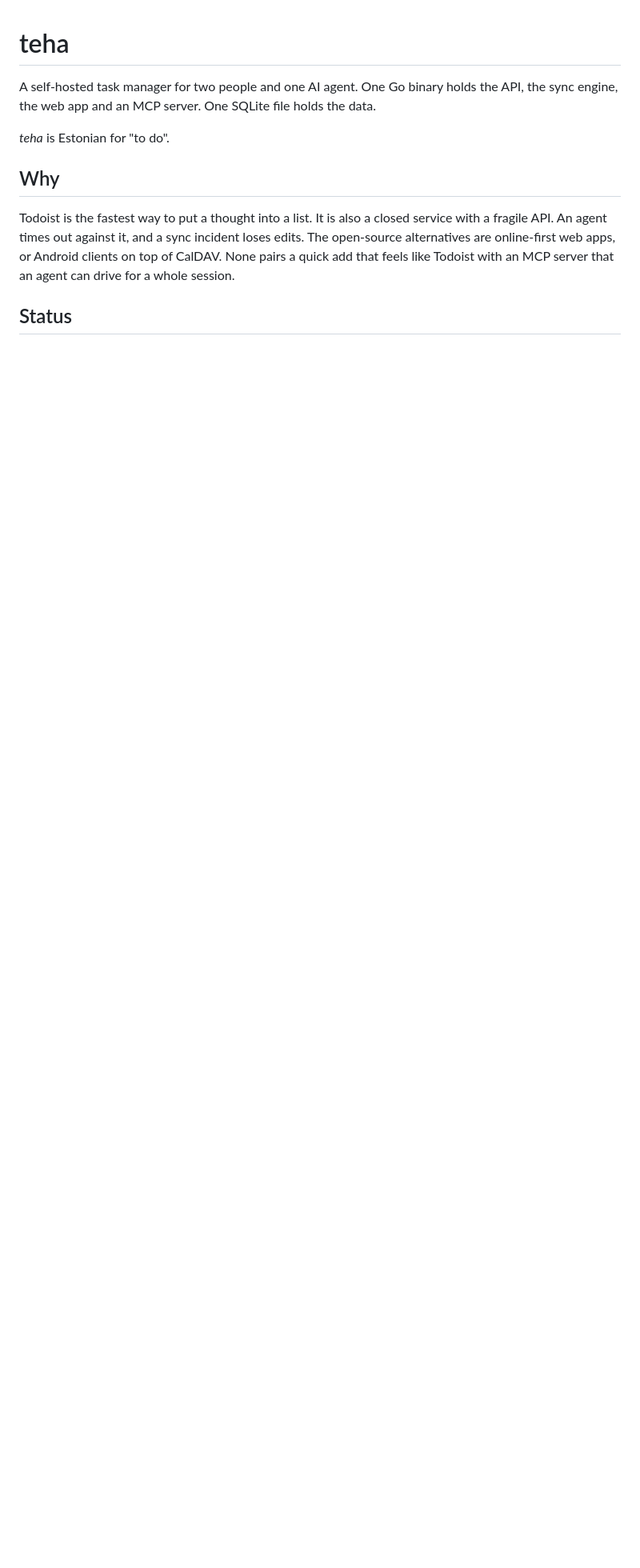
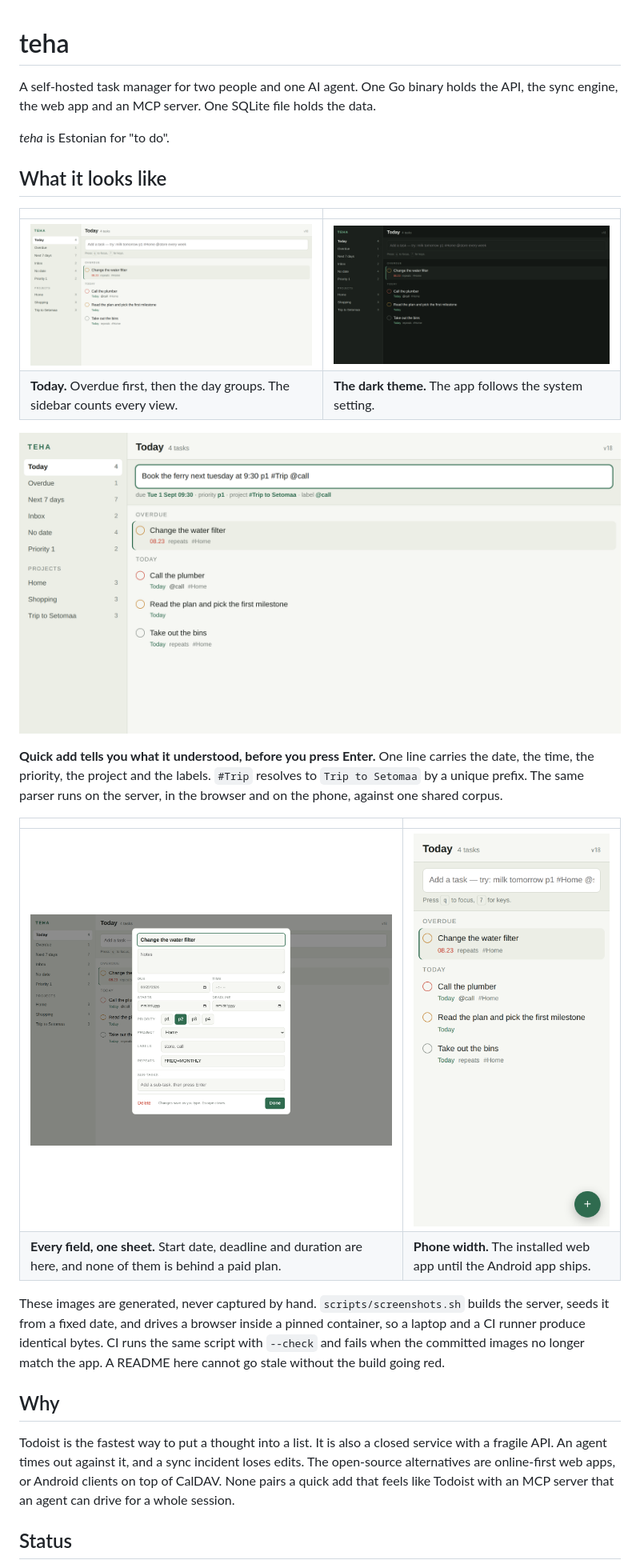
Before and after one commit to lightheaded/teha, a Markdown page: README.md, the part around the change. Shown at 80% size. Drawn GitHub-style; pictures changed too: docs/screenshots/detail.png (added), docs/screenshots/phone.png (added), docs/screenshots/quick-add.png (added); blank space fills up the shorter version.

```diff
--- a/README.md
+++ b/README.md
@@ -5,6 +5,31 @@ the API, the sync engine, the web app and an MCP server. One SQLite file holds
 the data.
 
 *teha* is Estonian for "to do".
+
+## What it looks like
+
+| | |
+|---|---|
+| ![The Today view](docs/screenshots/today-light.png) | ![The same view in the dark theme](docs/screenshots/today-dark.png) |
+| **Today.** Overdue first, then the day groups. The sidebar counts every view. | **The dark theme.** The app follows the system setting. |
+
+![Quick add, with the parse hint](docs/screenshots/quick-add.png)
+
+**Quick add tells you what it understood, before you press Enter.** One line
+carries the date, the time, the priority, the project and the labels. `#Trip`
+resolves to `Trip to Setomaa` by a unique prefix. The same parser runs on the
+server, in the browser and on the phone, against one shared corpus.
+
+| | |
+|---|---|
+| ![The task detail sheet](docs/screenshots/detail.png) | ![The app at phone width](docs/screenshots/phone.png) |
+| **Every field, one sheet.** Start date, deadline and duration are here, and none of them is behind a paid plan. | **Phone width.** The installed web app until the Android app ships. |
+
+These images are generated, never captured by hand. `scripts/screenshots.sh`
+builds the server, seeds it from a fixed date, and drives a browser inside a
+pinned container, so a laptop and a CI runner produce identical bytes. CI runs
+the same script with `--check` and fails when the committed images no longer
+match the app. A README here cannot go stale without the build going red.
 
 ## Why
 
```
Also changed, not shown: docs/DECISIONS.md (+49 -0 lines), 5 other files.
